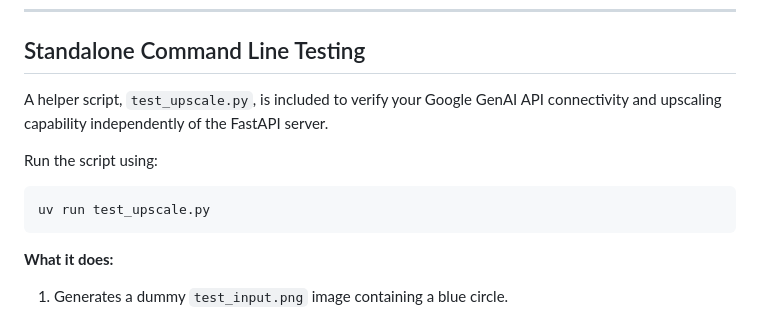
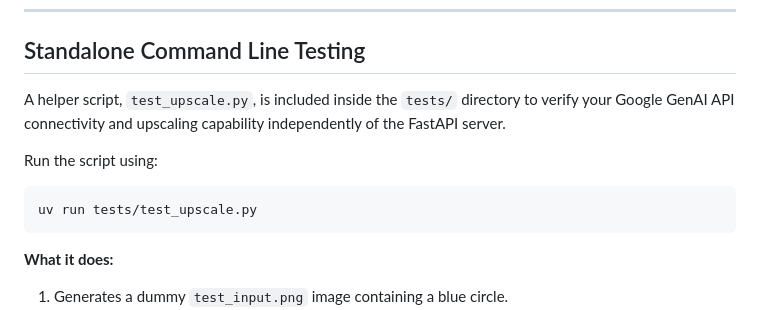
Before and after one commit to hning86/image_upscaler, a Markdown page: README.md, the part around the change printed below. GitHub-like rendering.

````diff
--- a/README.md
+++ b/README.md
@@ -87,11 +97,11 @@ Once Uvicorn starts successfully, open your browser and navigate to:
 
 ## Standalone Command Line Testing
 
-A helper script, `test_upscale.py`, is included to verify your Google GenAI API connectivity and upscaling capability independently of the FastAPI server.
+A helper script, `test_upscale.py`, is included inside the `tests/` directory to verify your Google GenAI API connectivity and upscaling capability independently of the FastAPI server.
 
 Run the script using:
 ```bash
-uv run test_upscale.py
+uv run tests/test_upscale.py
 ```
 
 **What it does:**
````
Also changed, not shown: other parts of README.md (+23 -13 lines), assets/screenshot.png (added).
